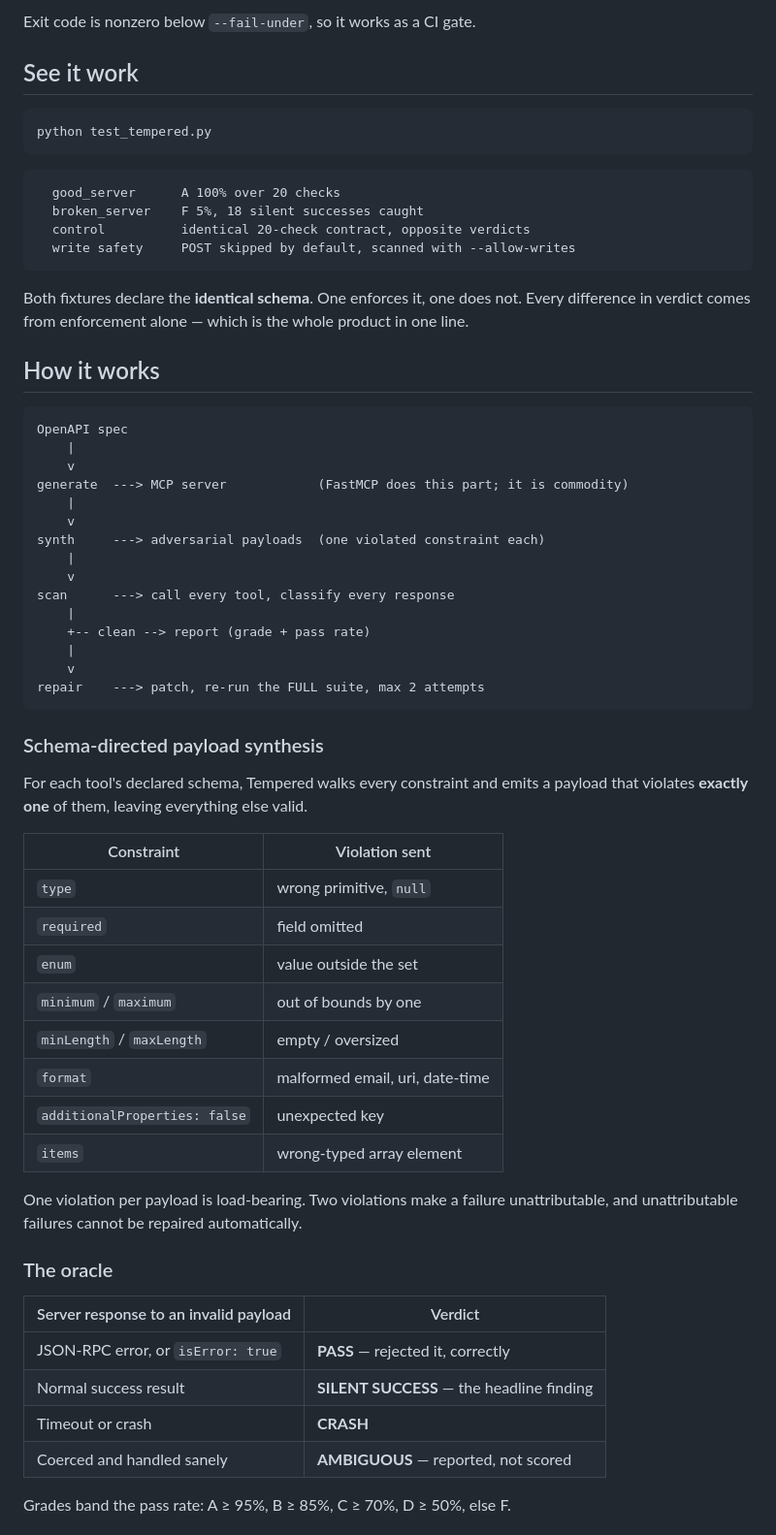
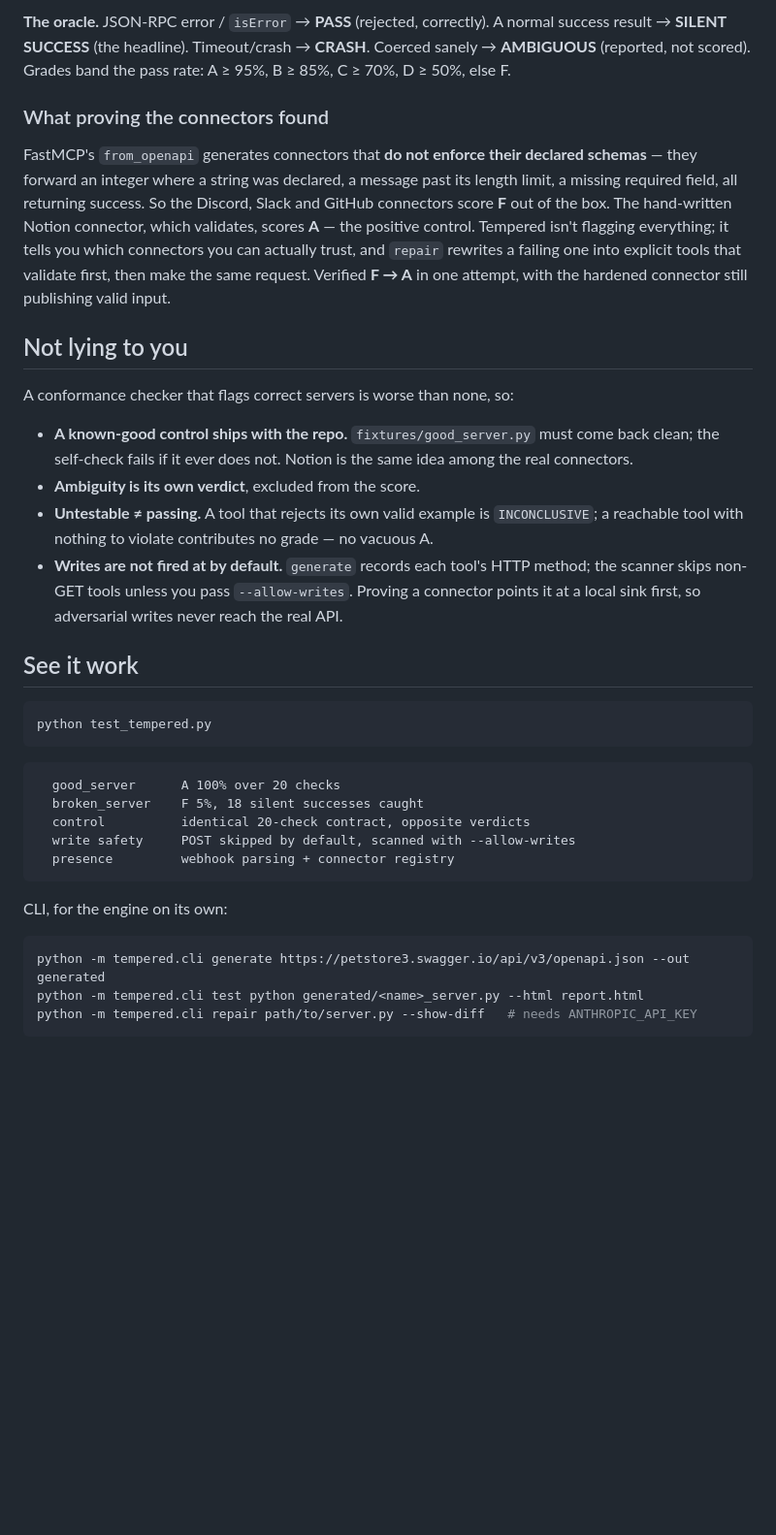
Before and after one commit to maliksiddhant02/Tempered, a Markdown page: README.md, the part around one of its changes. Shown at 97% size. Drawn GitHub-style; blank space fills up the shorter version.

````diff
--- a/README.md
+++ b/README.md
@@ -68,5 +82,36 @@ python -m tempered.cli repair path/to/server.py --show-diff
 
-Exit code is nonzero below `--fail-under`, so it works as a CI gate.
+**The oracle.** JSON-RPC error / `isError` → **PASS** (rejected, correctly). A
+normal success result → **SILENT SUCCESS** (the headline). Timeout/crash →
+**CRASH**. Coerced sanely → **AMBIGUOUS** (reported, not scored). Grades band the
+pass rate: A ≥ 95%, B ≥ 85%, C ≥ 70%, D ≥ 50%, else F.
+
+### What proving the connectors found
+
+FastMCP's `from_openapi` generates connectors that **do not enforce their declared
+schemas** — they forward an integer where a string was declared, a message past
+its length limit, a missing required field, all returning success. So the Discord,
+Slack and GitHub connectors score **F** out of the box. The hand-written Notion
+connector, which validates, scores **A** — the positive control. Tempered isn't
+flagging everything; it tells you which connectors you can actually trust, and
+`repair` rewrites a failing one into explicit tools that validate first, then make
+the same request. Verified **F → A** in one attempt, with the hardened connector
+still publishing valid input.
+
+## Not lying to you
+
+A conformance checker that flags correct servers is worse than none, so:
+
+- **A known-good control ships with the repo.** `fixtures/good_server.py` must come
+  back clean; the self-check fails if it ever does not. Notion is the same idea
+  among the real connectors.
+- **Ambiguity is its own verdict**, excluded from the score.
+- **Untestable ≠ passing.** A tool that rejects its own valid example is
+  `INCONCLUSIVE`; a reachable tool with nothing to violate contributes no grade —
+  no vacuous A.
+- **Writes are not fired at by default.** `generate` records each tool's HTTP
+  method; the scanner skips non-GET tools unless you pass `--allow-writes`. Proving
+  a connector points it at a local sink first, so adversarial writes never reach
+  the real API.
 
 ## See it work
 
@@ -79,59 +124,13 @@ python test_tempered.py
   broken_server    F 5%, 18 silent successes caught
   control          identical 20-check contract, opposite verdicts
   write safety     POST skipped by default, scanned with --allow-writes
+  presence         webhook parsing + connector registry
 ```
 
-Both fixtures declare the **identical schema**. One enforces it, one does not.
-Every difference in verdict comes from enforcement alone — which is the whole
-product in one line.
+CLI, for the engine on its own:
 
-## How it works
-
+```bash
+python -m tempered.cli generate https://petstore3.swagger.io/api/v3/openapi.json --out generated
+python -m tempered.cli test python generated/<name>_server.py --html report.html
+python -m tempered.cli repair path/to/server.py --show-diff   # needs ANTHROPIC_API_KEY
 ```
-OpenAPI spec
-    |
-    v
-generate  ---> MCP server            (FastMCP does this part; it is commodity)
-    |
-    v
-synth     ---> adversarial payloads  (one violated constraint each)
-    |
-    v
-scan      ---> call every tool, classify every response
-    |
-    +-- clean --> report (grade + pass rate)
-    |
-    v
-repair    ---> patch, re-run the FULL suite, max 2 attempts
-```
-
-### Schema-directed payload synthesis
-
-For each tool's declared schema, Tempered walks every constraint and emits a
-payload that violates **exactly one** of them, leaving everything else valid.
-
-| Constraint | Violation sent |
-|---|---|
-| `type` | wrong primitive, `null` |
-| `required` | field omitted |
-| `enum` | value outside the set |
-| `minimum` / `maximum` | out of bounds by one |
-| `minLength` / `maxLength` | empty / oversized |
-| `format` | malformed email, uri, date-time |
-| `additionalProperties: false` | unexpected key |
-| `items` | wrong-typed array element |
-
-One violation per payload is load-bearing. Two violations make a failure
-unattributable, and unattributable failures cannot be repaired automatically.
-
-### The oracle
-
-| Server response to an invalid payload | Verdict |
-|---|---|
-| JSON-RPC error, or `isError: true` | **PASS** — rejected it, correctly |
-| Normal success result | **SILENT SUCCESS** — the headline finding |
-| Timeout or crash | **CRASH** |
-| Coerced and handled sanely | **AMBIGUOUS** — reported, not scored |
-
-Grades band the pass rate: A ≥ 95%, B ≥ 85%, C ≥ 70%, D ≥ 50%, else F.
-
````
Also changed, not shown: other parts of README.md (+77 -78 lines), DEMO.md (added, +68 -0 lines), plan.md (+70 -135 lines).
